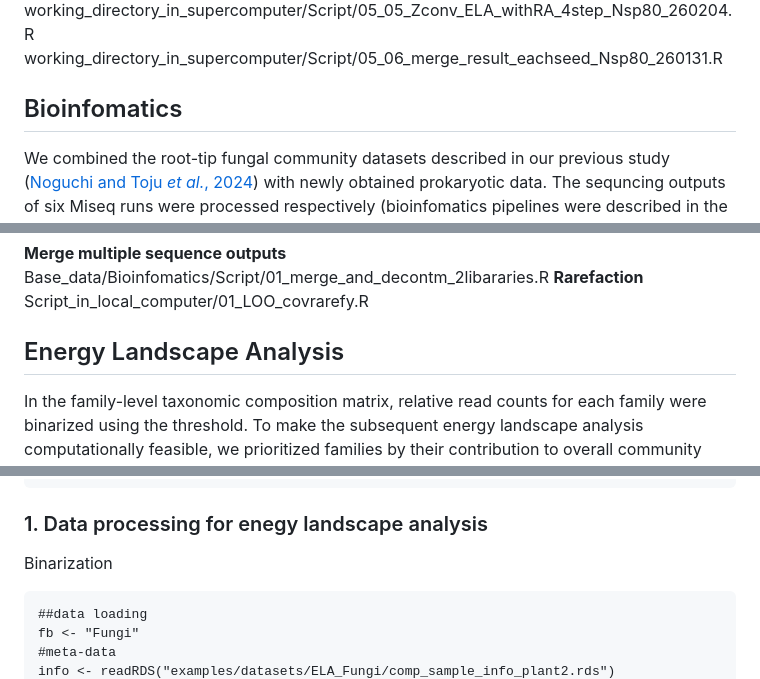
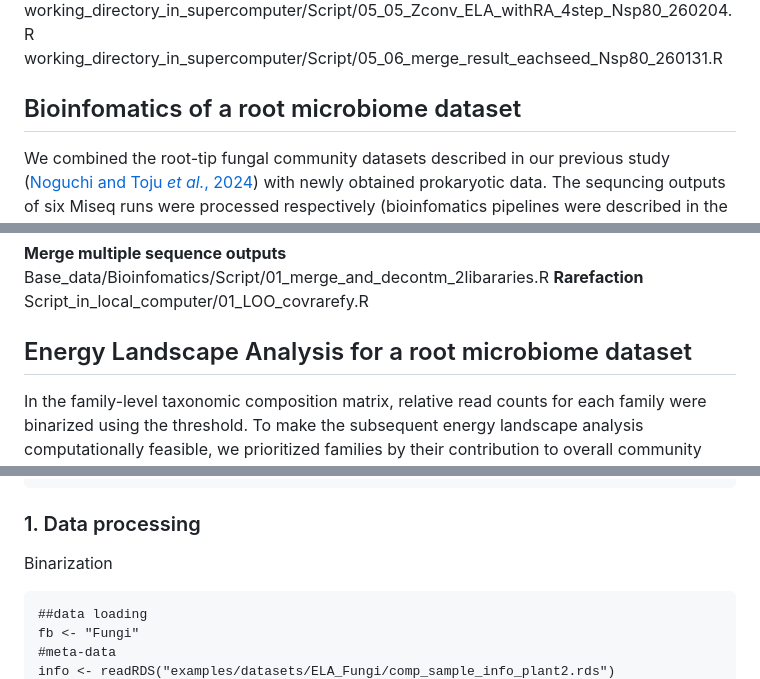
Before and after one commit to ngchngch/Assembly_landscape_of_the_forest_root_microbiome, a Markdown page: README.md, 3 parts joined by grey strips. Rendered like a GitHub page.

Commit message:
Revise README sections and fix typos
Updated section titles and corrected typos in the README.

````diff
--- a/README.md
+++ b/README.md
@@ -232,7 +232,7 @@ working_directory_in_supercomputer/Script/05_04_summarize_ELA_withRA_4step_Nsp80
 working_directory_in_supercomputer/Script/05_05_Zconv_ELA_withRA_4step_Nsp80_260204.R
 working_directory_in_supercomputer/Script/05_06_merge_result_eachseed_Nsp80_260131.R
 
-## Bioinfomatics
+## Bioinfomatics of a root microbiome dataset
 We combined the root-tip fungal community datasets described in our previous study ([Noguchi and Toju *et al.*, 2024](https://doi.org/10.1002/ecm.1469)) with newly obtained prokaryotic data. The sequncing outputs of six Miseq runs were processed respectively (bioinfomatics pipelines were described in the corresponding "RunXX" directories and these outputs are in the directory "Base_data/Bioinfomatics/seqtab") and converted to a sample-OTU matrixusing the scripts in "Base_data/Bioinfomatics/Script".
 
 We then applied coverage-based rarefaction to the 1,270 root fungal and prokaryotic community data-sets.
@@ -243,7 +243,7 @@ Base_data/Bioinfomatics/Script/01_merge_and_decontm_2libararies.R
 **Rarefaction**
 Script_in_local_computer/01_LOO_covrarefy.R
 
-## Energy Landscape Analysis
+## Energy Landscape Analysis for a root microbiome dataset
 
  In the family-level taxonomic composition matrix, relative read counts for each family were binarized using the threshold. To make the subsequent energy landscape analysis computationally feasible, we prioritized families by their contribution to overall community structure as measured by PerMANOVA (*R²*). Among candidate family sets ranked by *R²*, we selected the set whose binarized pattern best matched the abundance-based community structure. Energy landscape analysis ([Suzuki *et al.*, 2021](https://doi.org/10.1002/ecm.1469)) was then performed using this selected family set together with host plant genera (encoded as dummy variables) as explanatory variables.
 
@@ -275,7 +275,7 @@ source("packages/01_1_function.R")
 source("packages/functions_for_examples.R")
 ```
 
-### 1. Data processing for enegy landscape analysis
+### 1. Data processing
 Binarization
 ```
 ##data loading
````
